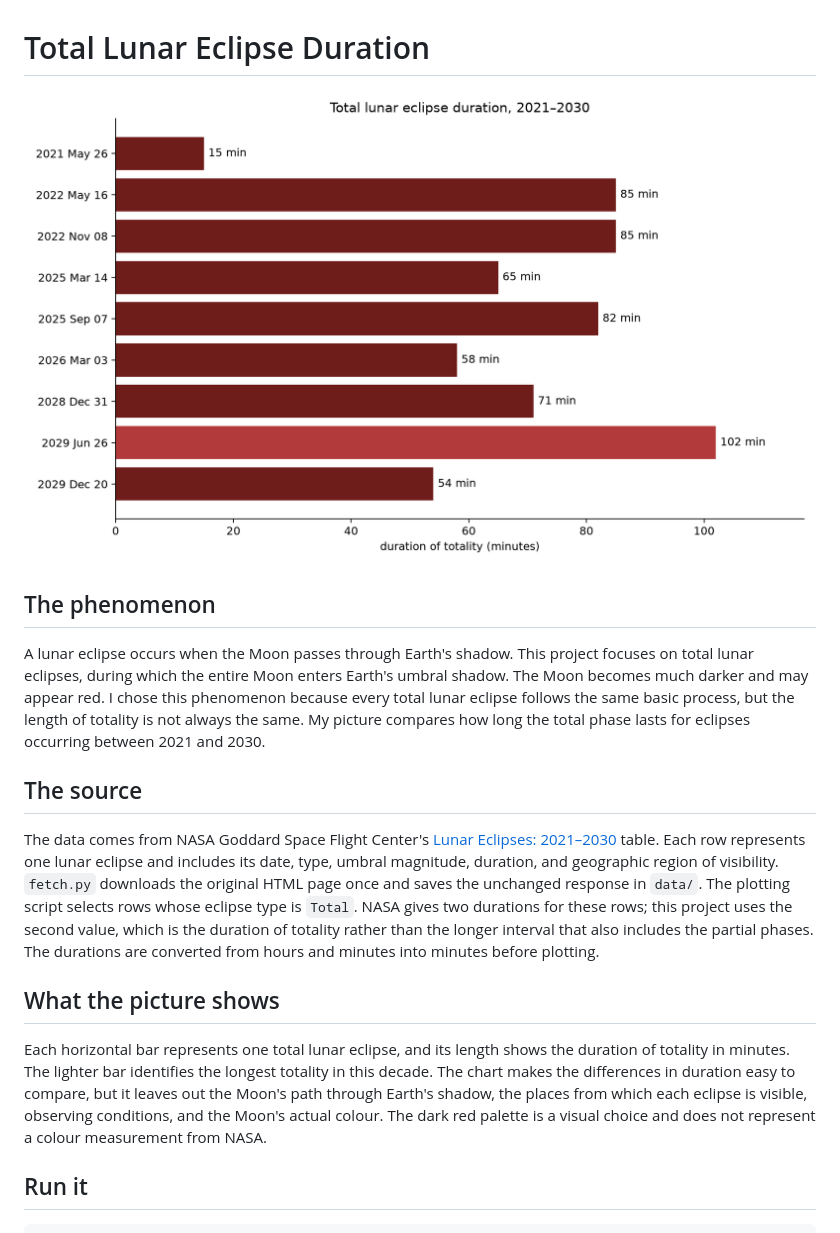
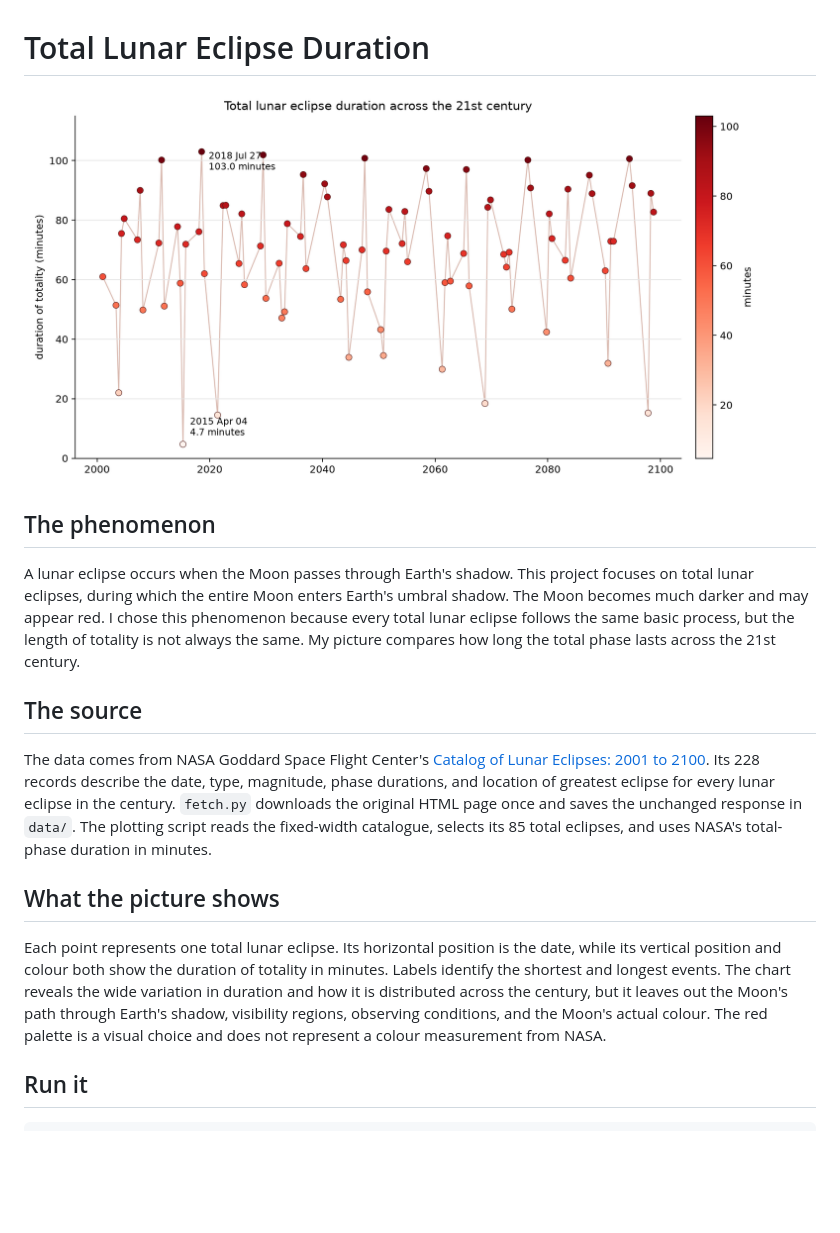
Before and after one commit to LingLiu0305/lunar-eclipse-duration, a Markdown page: README.md, the part around the change printed below. Rendered like a GitHub page; pictures changed too: out/total-lunar-eclipse-duration.png; blank space fills up the shorter version.

Commit message:
Plot the full century eclipse catalogue

```diff
--- a/README.md
+++ b/README.md
@@ -4,15 +4,15 @@
 
 ## The phenomenon
 
-A lunar eclipse occurs when the Moon passes through Earth's shadow. This project focuses on total lunar eclipses, during which the entire Moon enters Earth's umbral shadow. The Moon becomes much darker and may appear red. I chose this phenomenon because every total lunar eclipse follows the same basic process, but the length of totality is not always the same. My picture compares how long the total phase lasts for eclipses occurring between 2021 and 2030.
+A lunar eclipse occurs when the Moon passes through Earth's shadow. This project focuses on total lunar eclipses, during which the entire Moon enters Earth's umbral shadow. The Moon becomes much darker and may appear red. I chose this phenomenon because every total lunar eclipse follows the same basic process, but the length of totality is not always the same. My picture compares how long the total phase lasts across the 21st century.
 
 ## The source
 
-The data comes from NASA Goddard Space Flight Center's [Lunar Eclipses: 2021–2030](https://eclipse.gsfc.nasa.gov/LEdecade/LEdecade2021.html) table. Each row represents one lunar eclipse and includes its date, type, umbral magnitude, duration, and geographic region of visibility. `fetch.py` downloads the original HTML page once and saves the unchanged response in `data/`. The plotting script selects rows whose eclipse type is `Total`. NASA gives two durations for these rows; this project uses the second value, which is the duration of totality rather than the longer interval that also includes the partial phases. The durations are converted from hours and minutes into minutes before plotting.
+The data comes from NASA Goddard Space Flight Center's [Catalog of Lunar Eclipses: 2001 to 2100](https://eclipse.gsfc.nasa.gov/LEcat5/LE2001-2100.html). Its 228 records describe the date, type, magnitude, phase durations, and location of greatest eclipse for every lunar eclipse in the century. `fetch.py` downloads the original HTML page once and saves the unchanged response in `data/`. The plotting script reads the fixed-width catalogue, selects its 85 total eclipses, and uses NASA's total-phase duration in minutes.
 
 ## What the picture shows
 
-Each horizontal bar represents one total lunar eclipse, and its length shows the duration of totality in minutes. The lighter bar identifies the longest totality in this decade. The chart makes the differences in duration easy to compare, but it leaves out the Moon's path through Earth's shadow, the places from which each eclipse is visible, observing conditions, and the Moon's actual colour. The dark red palette is a visual choice and does not represent a colour measurement from NASA.
+Each point represents one total lunar eclipse. Its horizontal position is the date, while its vertical position and colour both show the duration of totality in minutes. Labels identify the shortest and longest events. The chart reveals the wide variation in duration and how it is distributed across the century, but it leaves out the Moon's path through Earth's shadow, visibility regions, observing conditions, and the Moon's actual colour. The red palette is a visual choice and does not represent a colour measurement from NASA.
 
 ## Run it
 
```
Also changed, not shown: other parts of README.md (+1 -1 lines), PROCESS.md (+2 -2 lines), 1 other file.
